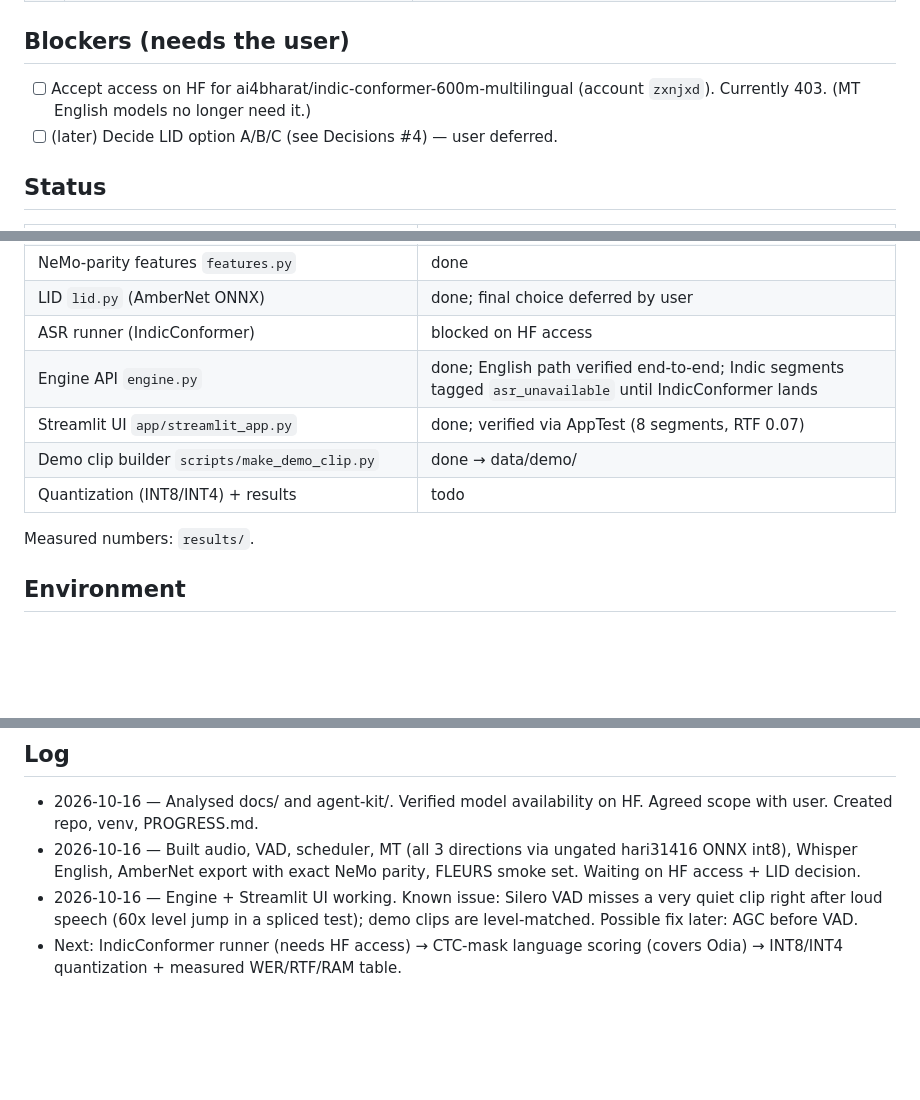
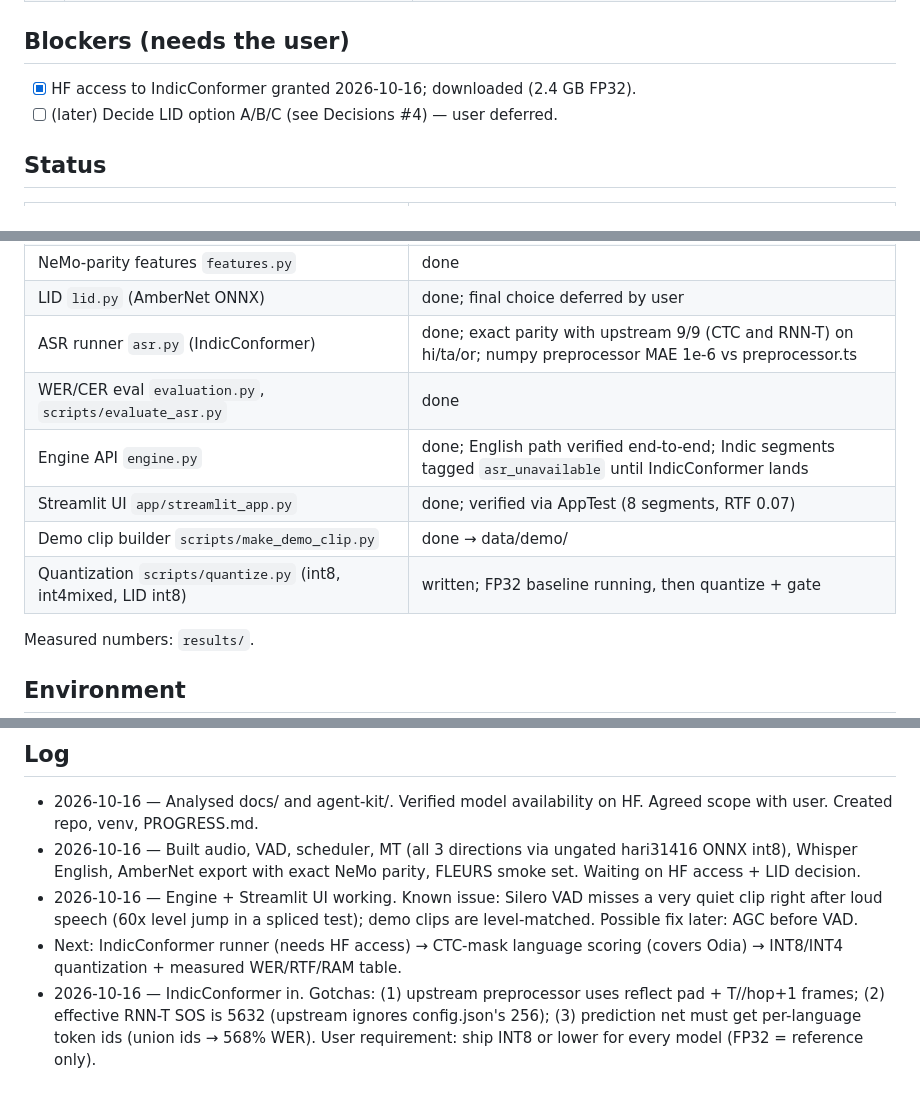
Before and after one commit to Sanjay-Sunil/itantra-stt, a Markdown page: PROGRESS.md, 3 parts joined by grey strips. GitHub-like rendering; blank space fills up the shorter version.

Commit message:
PROGRESS: IndicConformer status
Co-Authored-By: Claude Opus 5.5 <noreply@anthropic.com>

```diff
--- a/PROGRESS.md
+++ b/PROGRESS.md
@@ -27,7 +27,7 @@ If work gets stuck, read **Decisions**, **Status** and the last log entries firs
 
 ## Blockers (needs the user)
 
-- [ ] Accept access on HF for ai4bharat/indic-conformer-600m-multilingual (account `zxnjxd`). Currently 403. (MT English models no longer need it.)
+- [x] HF access to IndicConformer granted 2026-10-16; downloaded (2.4 GB FP32).
 - [ ] (later) Decide LID option A/B/C (see Decisions #4) — user deferred.
 
 ## Status
@@ -44,11 +44,12 @@ If work gets stuck, read **Decisions**, **Status** and the last log entries firs
 | English ASR `english.py` | done, WER 10.0% on smoke |
 | NeMo-parity features `features.py` | done |
 | LID `lid.py` (AmberNet ONNX) | done; final choice deferred by user |
-| ASR runner (IndicConformer) | blocked on HF access |
+| ASR runner `asr.py` (IndicConformer) | done; exact parity with upstream 9/9 (CTC and RNN-T) on hi/ta/or; numpy preprocessor MAE 1e-6 vs preprocessor.ts |
+| WER/CER eval `evaluation.py`, `scripts/evaluate_asr.py` | done |
 | Engine API `engine.py` | done; English path verified end-to-end; Indic segments tagged `asr_unavailable` until IndicConformer lands |
 | Streamlit UI `app/streamlit_app.py` | done; verified via AppTest (8 segments, RTF 0.07) |
 | Demo clip builder `scripts/make_demo_clip.py` | done → data/demo/ |
-| Quantization (INT8/INT4) + results | todo |
+| Quantization `scripts/quantize.py` (int8, int4mixed, LID int8) | written; FP32 baseline running, then quantize + gate |
 
 Measured numbers: `results/`.
 
@@ -64,3 +65,4 @@ Measured numbers: `results/`.
 - 2026-10-16 — Built audio, VAD, scheduler, MT (all 3 directions via ungated hari31416 ONNX int8), Whisper English, AmberNet export with exact NeMo parity, FLEURS smoke set. Waiting on HF access + LID decision.
 - 2026-10-16 — Engine + Streamlit UI working. Known issue: Silero VAD misses a very quiet clip right after loud speech (60x level jump in a spliced test); demo clips are level-matched. Possible fix later: AGC before VAD.
 - Next: IndicConformer runner (needs HF access) → CTC-mask language scoring (covers Odia) → INT8/INT4 quantization + measured WER/RTF/RAM table.
+- 2026-10-16 — IndicConformer in. Gotchas: (1) upstream preprocessor uses reflect pad + T//hop+1 frames; (2) effective RNN-T SOS is 5632 (upstream ignores config.json's 256); (3) prediction net must get per-language token ids (union ids → 568% WER). User requirement: ship INT8 or lower for every model (FP32 = reference only).
```
